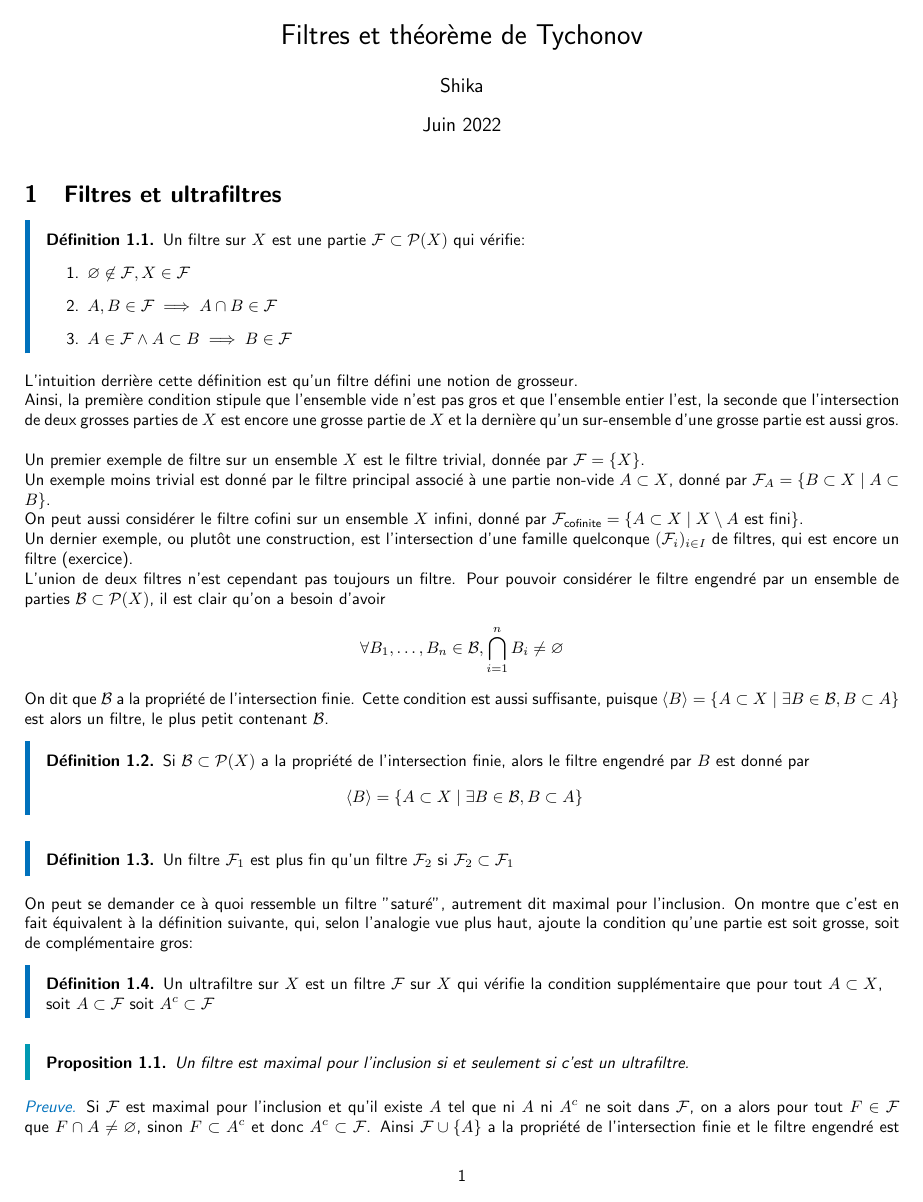
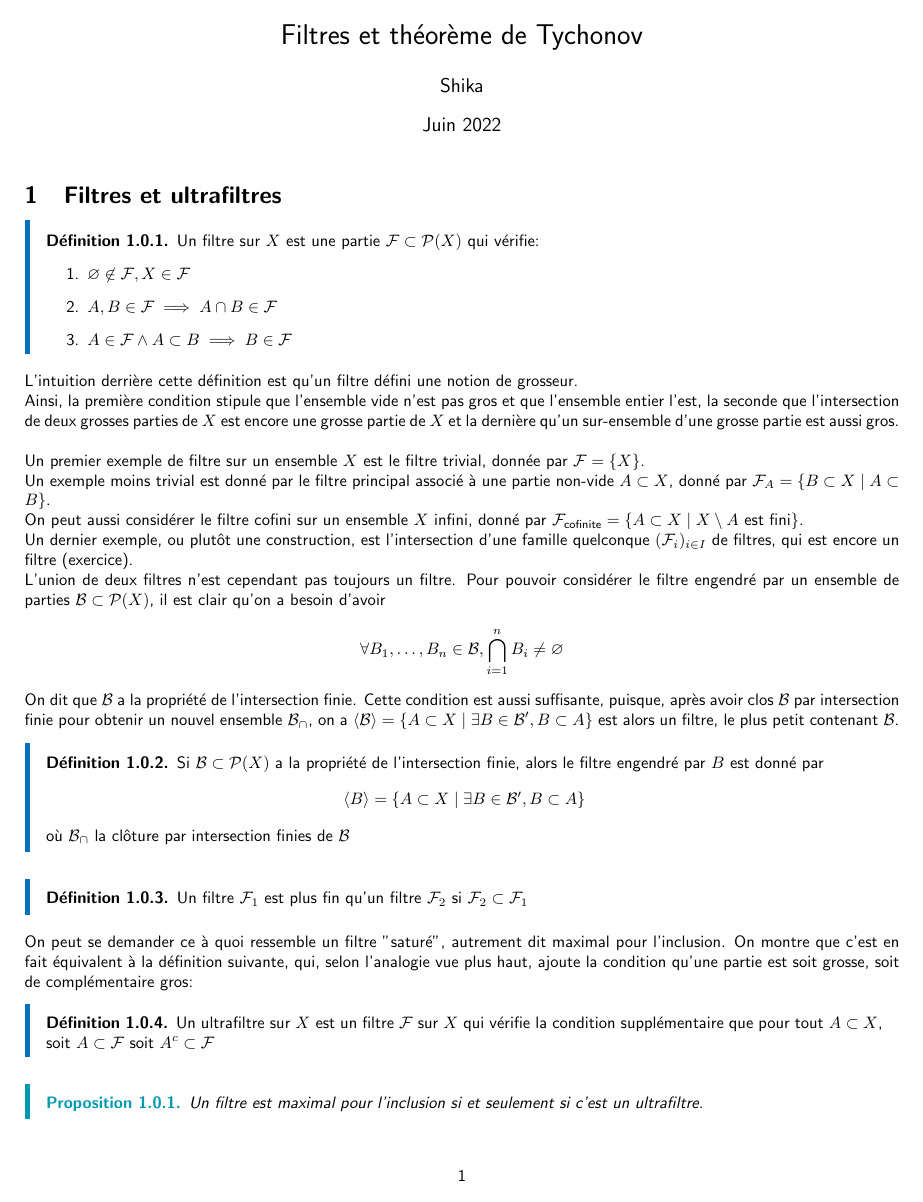
Before and after one commit to Shika-B/My-notes, a LaTeX document (sources/Filtres_et_theoreme_de_tychonov.tex, which reads sources/prelude.sty): page 1 of 3. Compiled offline with pdfLaTeX.

Commit message:
Fix a few errors, add .gitignore

```diff
--- a/sources/Filtres_et_theoreme_de_tychonov.tex
+++ b/sources/Filtres_et_theoreme_de_tychonov.tex
@@ -29,10 +29,11 @@ Un dernier exemple, ou plutôt une construction, est l'intersection d'une famill
 L'union de deux filtres n'est cependant pas toujours un filtre.
 Pour pouvoir considérer le filtre engendré par un ensemble de parties $\mathcal{B} \subset \mathcal{P}(X)$, il est clair qu'on a besoin d'avoir
 $$\forall B_1, \ldots, B_n \in \mathcal{B}, \bigcap_{i=1}^{n}{B_i} \neq \varnothing$$
-On dit que $\mathcal{B}$ a la propriété de l'intersection finie. Cette condition est aussi suffisante, puisque $\langle B \rangle = \{A \subset X \mid \exists B \in \mathcal{B}, B \subset A\}$ est alors un filtre, le plus petit contenant $\mathcal{B}$.
+On dit que $\mathcal{B}$ a la propriété de l'intersection finie. Cette condition est aussi suffisante, puisque, après avoir clos $\mathcal{B}$ par intersection finie pour obtenir un nouvel ensemble $\mathcal{B}_\cap$, on a $\langle \mathcal{B} \rangle = \{A \subset X \mid \exists B \in \mathcal{B}', B \subset A\}$ est alors un filtre, le plus petit contenant $\mathcal{B}$.
 
 \begin{definition}
-    Si $\mathcal{B} \subset \mathcal{P}(X)$ a la propriété de l'intersection finie, alors le filtre engendré par $B$ est donné par $$\langle B \rangle = \{A \subset X \mid \exists B \in \mathcal{B}, B \subset A\}$$
+    Si $\mathcal{B} \subset \mathcal{P}(X)$ a la propriété de l'intersection finie, alors le filtre engendré par $B$ est donné par $$\langle B \rangle = \{A \subset X \mid \exists B \in \mathcal{B}', B \subset A\}$$
+    où $\mathcal{B}_\cap$ la clôture par intersection finies de $\mathcal{B}$
 \end{definition}
 
 \begin{definition}
--- a/sources/prelude.sty
+++ b/sources/prelude.sty
@@ -34,16 +34,19 @@
 
 
 % Text command for text strings I need to type in math mode
-\newcommand{\Diag}{\text{Diag}}
-\newcommand{\Vect}{\text{Vect}}
-\newcommand{\sign}{\text{sgn}}
+\newcommand{\Diag}{\textrm{Diag}}
+\newcommand{\Vect}{\textrm{Vect}}
+\newcommand{\sign}{\textrm{sgn}}
+\newcommand{\card}{\textrm{card}}
+\newcommand{\Res}{\textrm{Res}}
+\newcommand{\Disc}{\Delta}
 
-\renewcommand{\char}{\text{char}}
-\renewcommand{\Im}{\text{Im}}
-
+\renewcommand{\char}{\textrm{char}}
+\renewcommand{\Im}{\textrm{Im}}
+\renewcommand{\Re}{\textrm{Re}}
 % Colors
 \definecolor{BlueGreen}{rgb}{0.0,0.6,0.7}
-\definecolor{BlueGreen2}{rgb}{0.0,0.8,0.7}
+\definecolor{BlueGreen2}{rgb}{0.0,0.7,0.7}
 \definecolor{LightBlue}{rgb}{0.0,0.2,0.7}
 \definecolor{ocre}{RGB}{0, 113, 188}
 
@@ -69,48 +72,50 @@
   innertopmargin=0pt,
   linecolor=ocre,
   linewidth=3pt
-]{definition}{Définition}[section]
+]{definition}{Définition}[subsection]
 
 \theoremstyle{plain}
 \newmdtheoremenv[
   hidealllines=true,
   leftline=true,
+  linecolor=BlueGreen,
   innerleftmargin=10pt,
   innerrightmargin=10pt,
   innertopmargin=0pt,
-  linecolor=BlueGreen,
   linewidth=3pt
-]{proposition}{Proposition}[section]
+]{proposition}{\color{BlueGreen}Proposition}[subsection]
 
 \theoremstyle{plain}
 \newmdtheoremenv[
   hidealllines=true,
   leftline=true,
+  linecolor=BlueGreen2,
   innerleftmargin=10pt,
   innerrightmargin=10pt,
   innertopmargin=0pt,
-  linecolor=BlueGreen,
   linewidth=3pt
-]{lemme}{Lemme}[section]
+]{lemme}[proposition]{\color{BlueGreen}Lemme}
 
 \theoremstyle{plain}
 \newmdtheoremenv[
+hidealllines=true,
+leftline=true,
 linecolor=ocre,
 roundcorner=2pt,
 linewidth=3pt,
 innertopmargin=0pt,
-]{theoreme}{Théorème}[section]
+]{theoreme}[proposition]{\color{ocre}Théorème}
 
 \theoremstyle{plain}
 \newmdtheoremenv[
   hidealllines=true,
   leftline=true,
+  linecolor=BlueGreen2,
   innerleftmargin=10pt,
   innerrightmargin=10pt,
   innertopmargin=0pt,
-  linecolor=BlueGreen2,
   linewidth=3pt
-]{corollaire}{Corollaire}[section]
+]{corollaire}[proposition]{\color{BlueGreen2}Corollaire}
 
 \theoremstyle{plain}
 \newmdtheoremenv[
@@ -121,7 +126,7 @@ innertopmargin=0pt,
   innertopmargin=0pt,
   linecolor=LightBlue,
   linewidth=3pt
-]{exercice}{Exercice}[section]
+]{exercice}{Exercice}[subsection]
 
 \newenvironment{preuve}{\textcolor{ocre}{\textit{Preuve.}}}{}
 
@@ -154,11 +159,11 @@ innertopmargin=0pt,
 \renewcommand{\contentsname}{Table des matières}
 
 % Changes chapter formatting in the table of contents
-\newcommand{\cftchapfont}{\LARGE\bfseries\hypersetup{linkcolor=ocre}}
-\newcommand{\cftchappagefont}{\LARGE\bfseries\color{ocre}}
-\newcommand{\cftchapleader}{\LARGE\bfseries\color{ocre}\cftdotfill{\cftsecdotsep}}
-\newcommand{\cftchapdotsep}{6}
-\newcommand{\cftchapafterpnum}{\vskip15pt}
+%\newcommand{\cftchapfont}{\LARGE\bfseries\hypersetup{linkcolor=ocre}}
+%\newcommand{\cftchappagefont}{\LARGE\bfseries\color{ocre}}
+%\newcommand{\cftchapleader}{\LARGE\bfseries\color{ocre}\cftdotfill{\cftsecdotsep}}
+%\newcommand{\cftchapdotsep}{6}
+%\newcommand{\cftchapafterpnum}{\vskip15pt}
 
 % Changes section formatting in the table of contents
 \renewcommand{\cftsecfont}{\Large\bfseries}
@@ -185,7 +190,7 @@ innertopmargin=0pt,
 \chapterfont{\color{ocre}}
 
 % Changes chapter's title format
-\titleformat{\chapter}[display]{\normalfont\bfseries}{}{0pt}{\fontsize{24}{10}\bfseries\color{ocre}}
+%\titleformat{\chapter}[display]{\normalfont\bfseries}{}{0pt}{\fontsize{24}{10}\bfseries\color{ocre}}
 
 % Avoids page breaks after chapter
 \patchcmd{\chapter}{\if@openright\cleardoublepage\else\clearpage\fi}{}{}{}
```
Also changed, not shown: sources/Theoreme_d_Alembert_Gauss.tex (+2 -2 lines), sources/resultant_discriminant_et_applications.tex (+26 -26 lines), Theoreme_d_Alembert_Gauss.pdf, filtres_et_theoreme_de_tychonov.pdf, resultant_discriminant_et_applications.pdf, sources/Filtres_et_theoreme_de_tychonov.tex (2 more changed lines), 1 other file.
